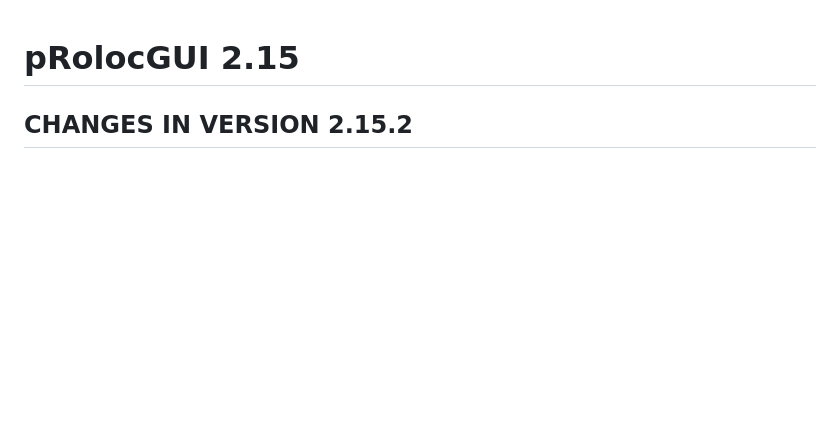
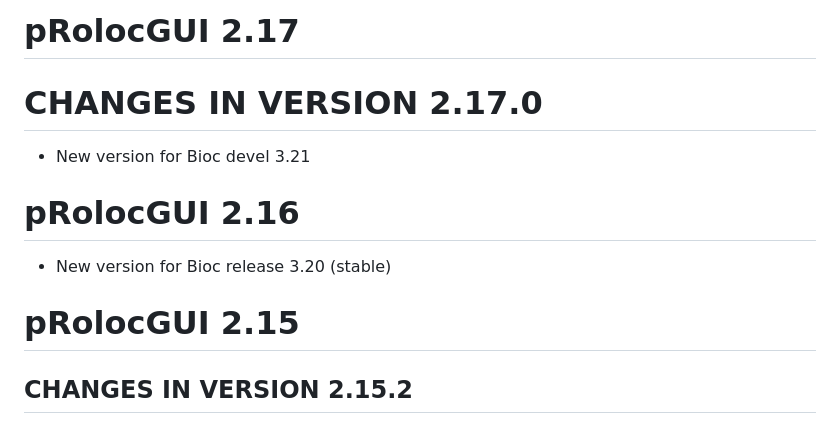
Before and after one commit to lgatto/pRolocGUI, a Markdown page: NEWS.md, the part around the change. Rendered like a GitHub page; blank space fills up the shorter version.

Commit message:
update news following devel release

```diff
--- a/NEWS.md
+++ b/NEWS.md
@@ -1,3 +1,13 @@
+
+# pRolocGUI 2.17
+
+# CHANGES IN VERSION 2.17.0
+- New version for Bioc devel 3.21
+
+# pRolocGUI 2.16
+
+- New version for Bioc release 3.20 (stable)
+
 # pRolocGUI 2.15
 
 ## CHANGES IN VERSION 2.15.2
```
